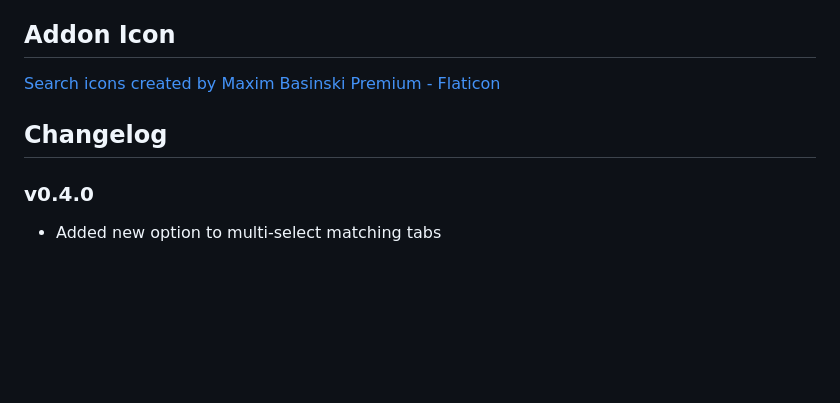
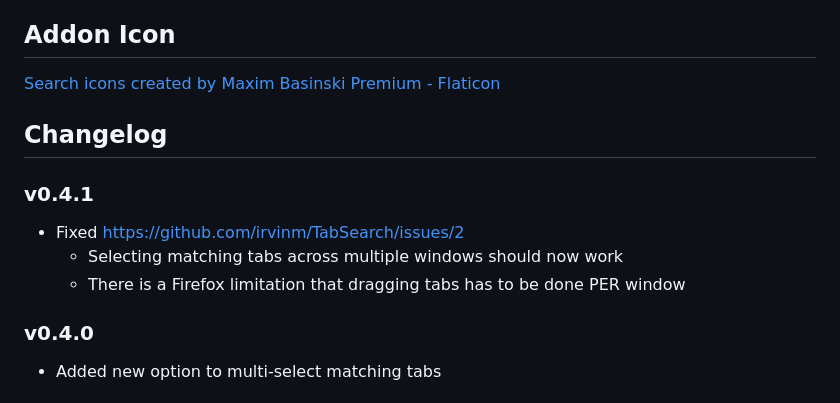
Before and after one commit to Gitoffthelawn/TabSearch, a Markdown page: README.md, the part around the change. GitHub-like rendering; blank space fills up the shorter version.

```diff
--- a/README.md
+++ b/README.md
@@ -59,6 +59,11 @@
 
 ## Changelog
 
+### v0.4.1
+- Fixed https://github.com/irvinm/TabSearch/issues/2
+  - Selecting matching tabs across multiple windows should now work
+  - There is a Firefox limitation that dragging tabs has to be done PER window
+
 ### v0.4.0
 - Added new option to multi-select matching tabs
 
```
